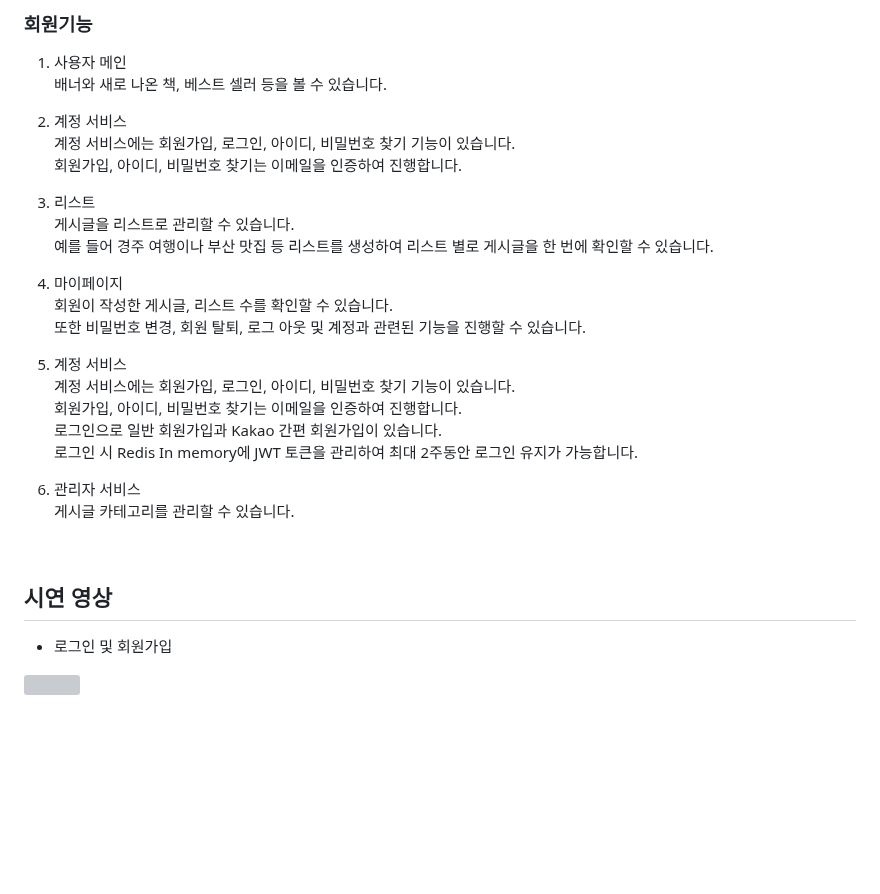
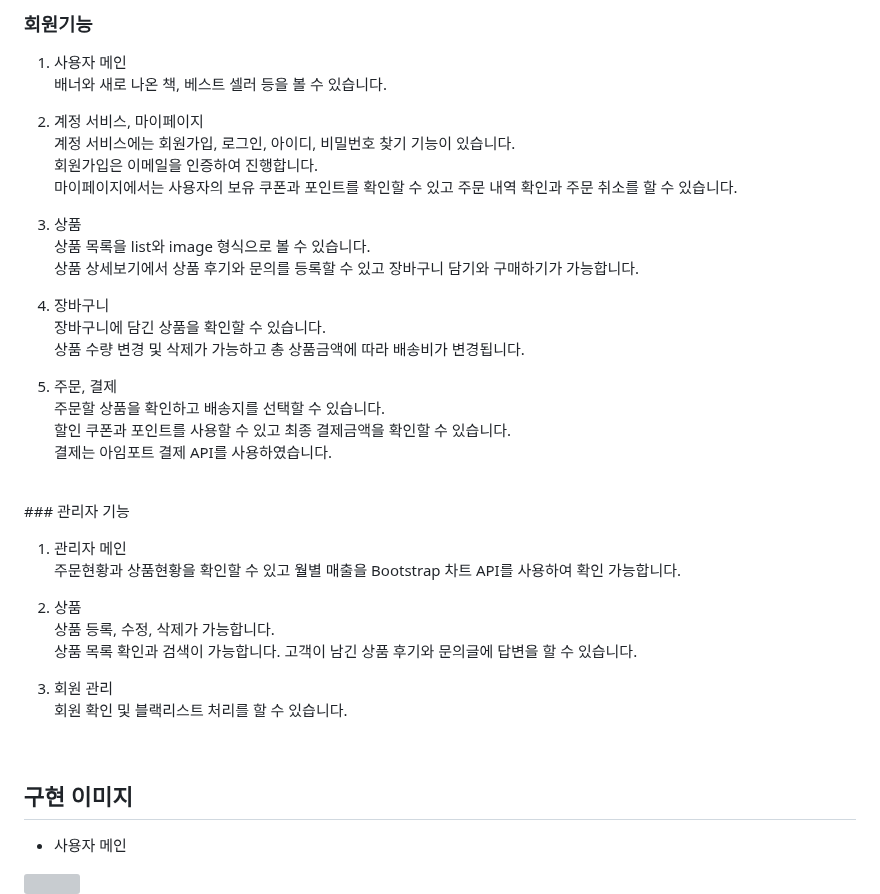
Before and after one commit to dnjsrud3407/TeamPro, a Markdown page: README.md, the part around one of its changes. Drawn GitHub-style; blank space fills up the shorter version; grey boxes are pictures that could not be loaded.

```diff
--- a/README.md
+++ b/README.md
@@ -36,35 +36,42 @@
 1. 사용자 메인<br>
    배너와 새로 나온 책, 베스트 셀러 등을 볼 수 있습니다.
 
-2. 계정 서비스<br>
+2. 계정 서비스, 마이페이지<br>
    계정 서비스에는 회원가입, 로그인, 아이디, 비밀번호 찾기 기능이 있습니다.<br>
-   회원가입, 아이디, 비밀번호 찾기는 이메일을 인증하여 진행합니다.
+   회원가입은 이메일을 인증하여 진행합니다.<br>
+   마이페이지에서는 사용자의 보유 쿠폰과 포인트를 확인할 수 있고 주문 내역 확인과 주문 취소를 할 수 있습니다.
 
-2. 리스트<br>
-   게시글을 리스트로 관리할 수 있습니다.<br>
-   예를 들어 경주 여행이나 부산 맛집 등 리스트를 생성하여 리스트 별로 게시글을 한 번에 확인할 수 있습니다.
+2. 상품<br>
+   상품 목록을 list와 image 형식으로 볼 수 있습니다.<br>
+   상품 상세보기에서 상품 후기와 문의를 등록할 수 있고 장바구니 담기와 구매하기가 가능합니다.
 
+4. 장바구니<br>
+   장바구니에 담긴 상품을 확인할 수 있습니다.<br>
+   상품 수량 변경 및 삭제가 가능하고 총 상품금액에 따라 배송비가 변경됩니다.
 
-3. 마이페이지<br>
-   회원이 작성한 게시글, 리스트 수를 확인할 수 있습니다.<br>
-   또한 비밀번호 변경, 회원 탈퇴, 로그 아웃 및 계정과 관련된 기능을 진행할 수 있습니다.
+5. 주문, 결제<br>
+   주문할 상품을 확인하고 배송지를 선택할 수 있습니다.<br>
+   할인 쿠폰과 포인트를 사용할 수 있고 최종 결제금액을 확인할 수 있습니다.<br>
+   결제는 아임포트 결제 API를 사용하였습니다.
+<br>
+### 관리자 기능
 
+1. 관리자 메인<br>
+   주문현황과 상품현황을 확인할 수 있고 월별 매출을 Bootstrap 차트 API를 사용하여 확인 가능합니다.
 
-4. 계정 서비스<br>
-   계정 서비스에는 회원가입, 로그인, 아이디, 비밀번호 찾기 기능이 있습니다.<br>
-   회원가입, 아이디, 비밀번호 찾기는 이메일을 인증하여 진행합니다.<br>
-   로그인으로 일반 회원가입과 Kakao 간편 회원가입이 있습니다.<br>
-   로그인 시 Redis In memory에 JWT 토큰을 관리하여 최대 2주동안 로그인 유지가 가능합니다.
+2. 상품<br>
+   상품 등록, 수정, 삭제가 가능합니다.<br>
+   상품 목록 확인과 검색이 가능합니다.
+   고객이 남긴 상품 후기와 문의글에 답변을 할 수 있습니다.
 
-
-5. 관리자 서비스<br>
-   게시글 카테고리를 관리할 수 있습니다.
+3. 회원 관리<br>
+   회원 확인 및 블랙리스트 처리를 할 수 있습니다.
 
 <br>
 
-## 시연 영상
-- 로그인 및 회원가입<br>
-<img title="join_login" src="https://user-images.githubusercontent.com/52884298/268448285-0b872e22-4538-4b54-8cc1-3bb94e698738.gif" width="1000px">
+## 구현 이미지
+- 사용자 메인<br>
+<img title="member_main" src="https://user-images.githubusercontent.com/52884298/279366326-f4733a82-d7f4-4f03-8e9f-8efcae759d7d.png" width="600px">
 
 <br>
 
```
Also changed, not shown: other parts of README.md (+7 -2 lines).
